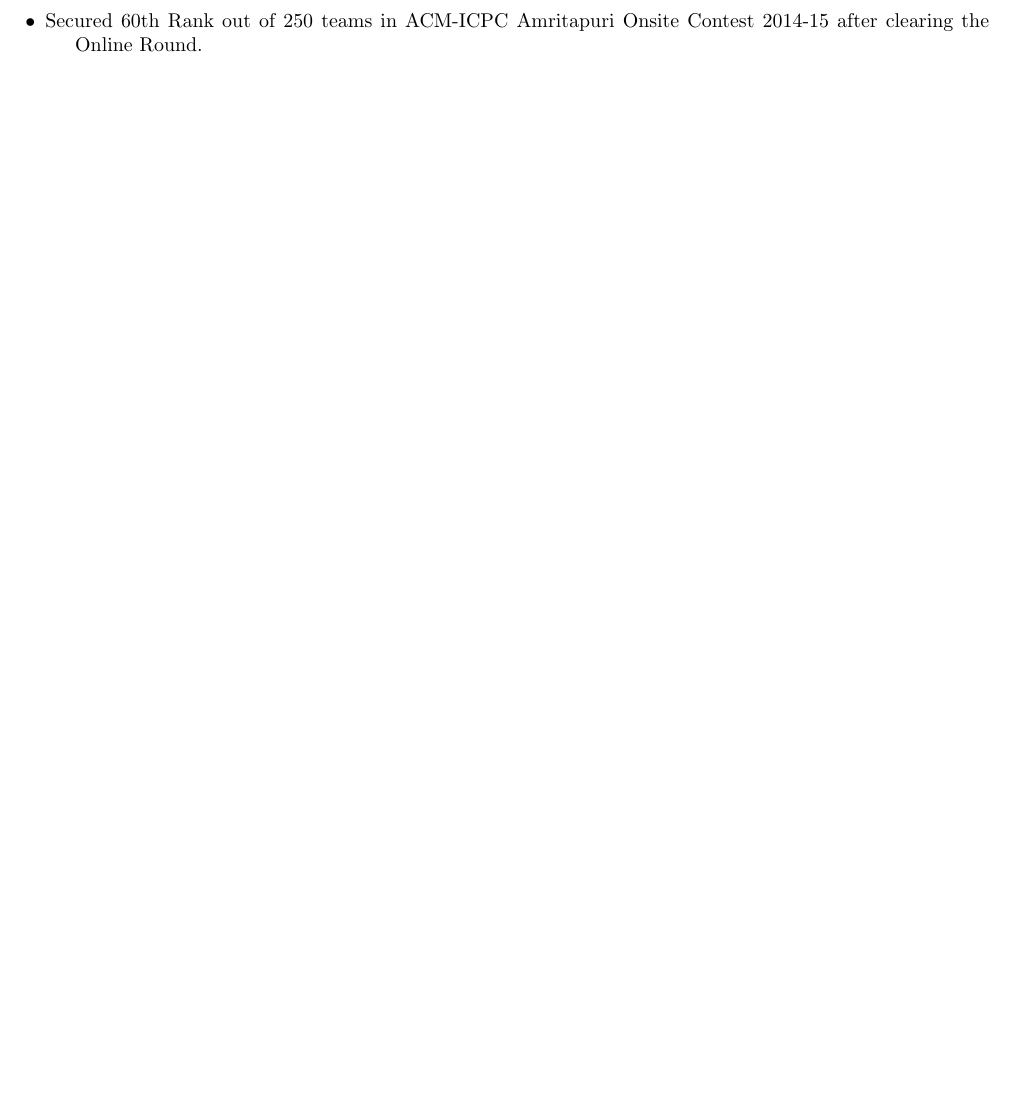
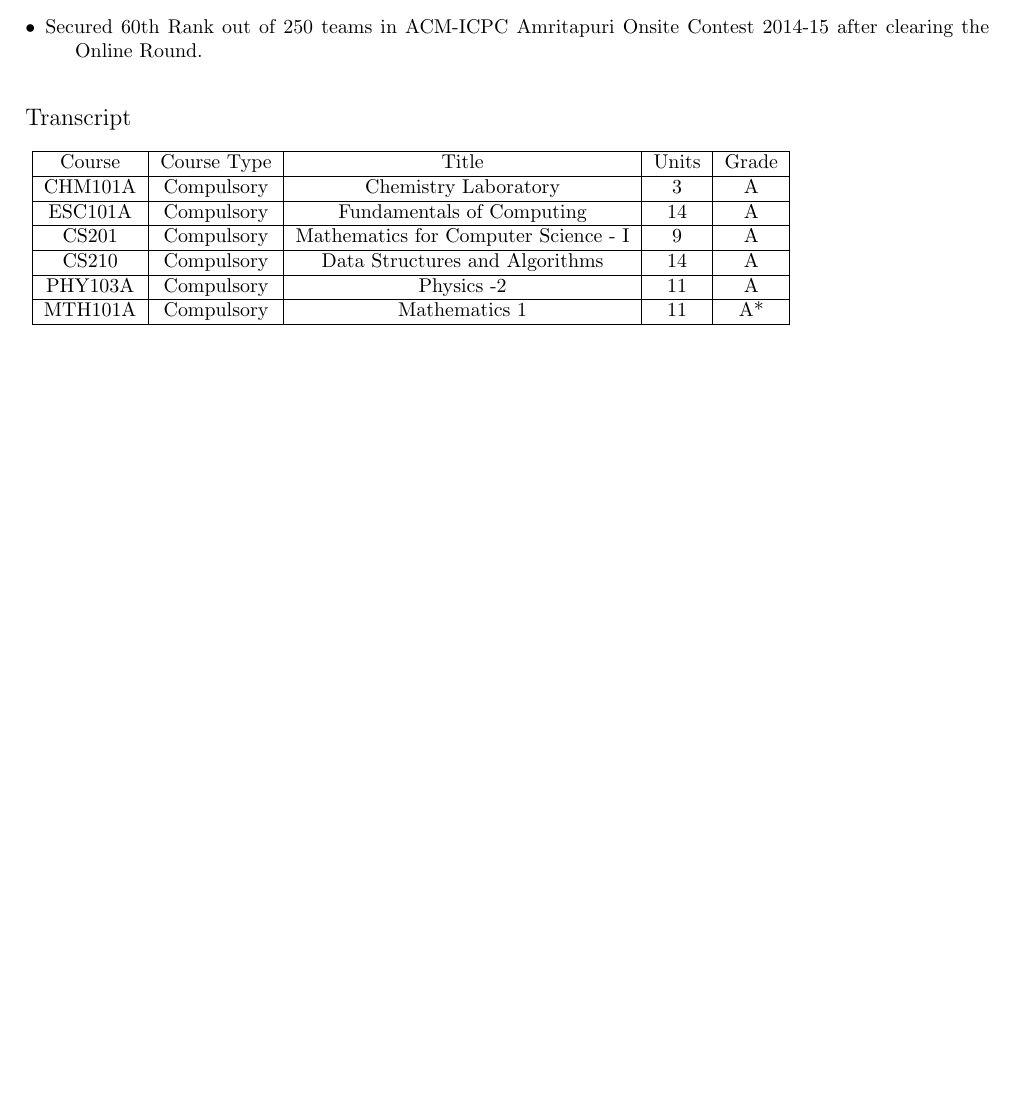
Before and after one commit to shubham1310/cs251assign, a LaTeX CV (assignment1/resume.tex): part of the page, cut so that both start at the same text, the shorter picture padded with empty space. Compiled offline with pdfLaTeX.

Commit message:
Transcript table added to resume.tex

```diff
--- a/assignment1/resume.tex
+++ b/assignment1/resume.tex
@@ -31,5 +31,16 @@
  \item[$\bullet $] Qualified for ACM ICPC (International Collegiate Programming Contest) Amritapuri Regionals 2013 securing rank 72 among 1500 teams in the Online Round.
  \item[$\bullet $] Secured 60th Rank out of 250 teams in ACM-ICPC Amritapuri Onsite Contest 2014-15 after clearing the Online Round.
 \end{description}
-
+\vspace{5 mm}
+{\large Transcript}
+\\ \\ \vspace{10 mm}
+\begin{tabular}{ | c | c | c | c | c |}\hline
+Course & Course Type & Title & Units & Grade \\\hline
+CHM101A & Compulsory & Chemistry Laboratory & 3 & A\\\hline
+ESC101A & Compulsory & Fundamentals of Computing & 14 & A\\\hline
+CS201 & Compulsory & Mathematics for Computer Science - I & 9 & A\\\hline
+CS210 & Compulsory & Data Structures and Algorithms  & 14 & A\\\hline
+PHY103A & Compulsory & Physics -2 & 11 & A \\\hline
+MTH101A & Compulsory & Mathematics 1 & 11 & A*\\\hline
+\end{tabular}
 \end{document}
```
